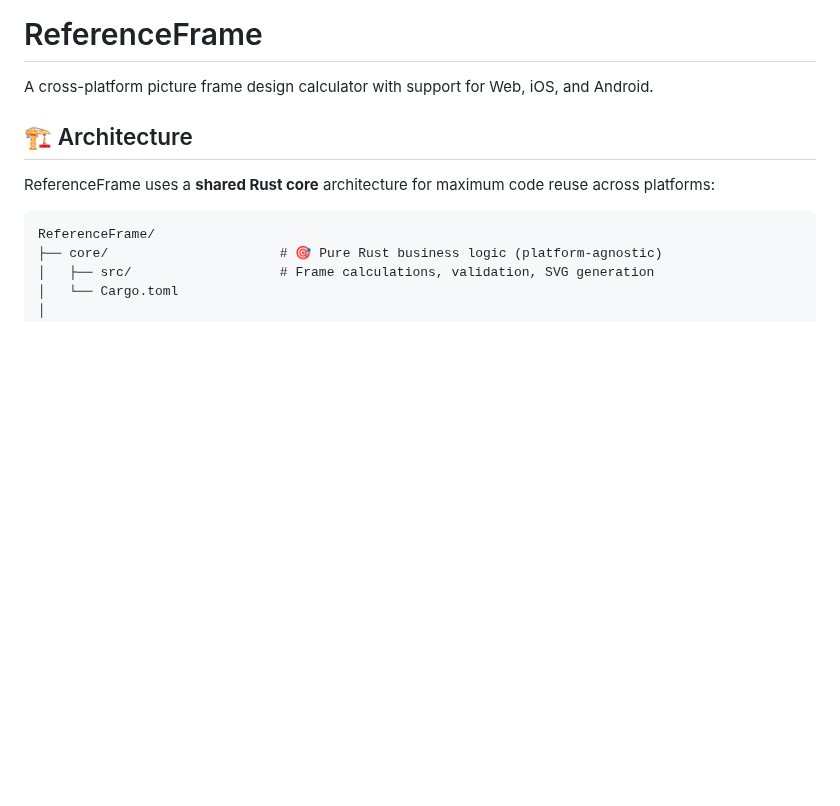
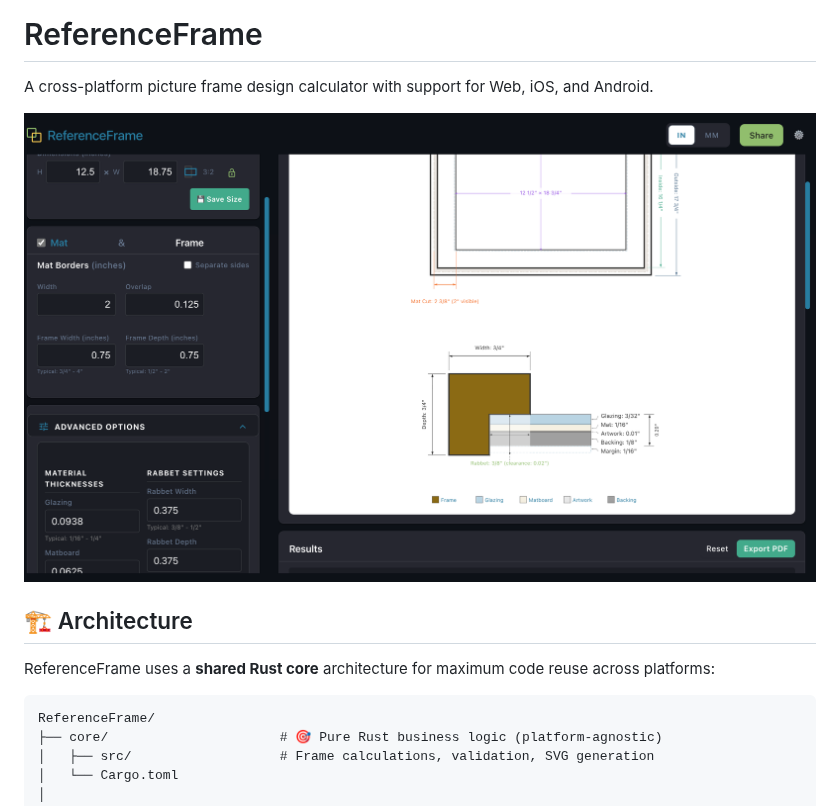
Before and after one commit to glarue/ReferenceFrame, a Markdown page: README.md, the part around the change. Rendered like a GitHub page; pictures changed too: docs/images/main_interface.png (added); blank space fills up the shorter version.

Commit message:
docs: add main interface screenshot to README

```diff
--- a/README.md
+++ b/README.md
@@ -1,6 +1,8 @@
 # ReferenceFrame
 
 A cross-platform picture frame design calculator with support for Web, iOS, and Android.
+
+![ReferenceFrame Web Interface](docs/images/main_interface.png)
 
 ## 🏗️ Architecture
 
```
